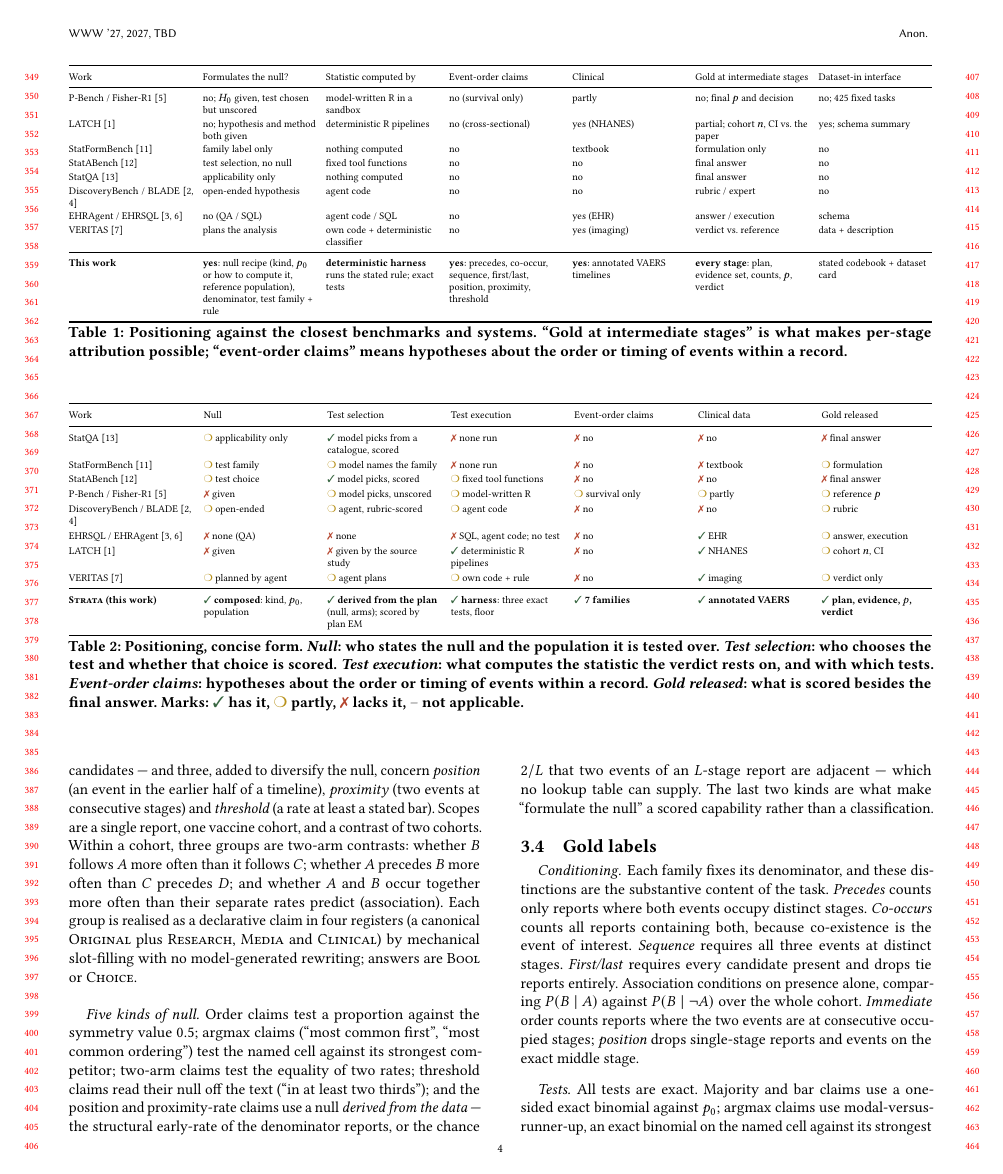
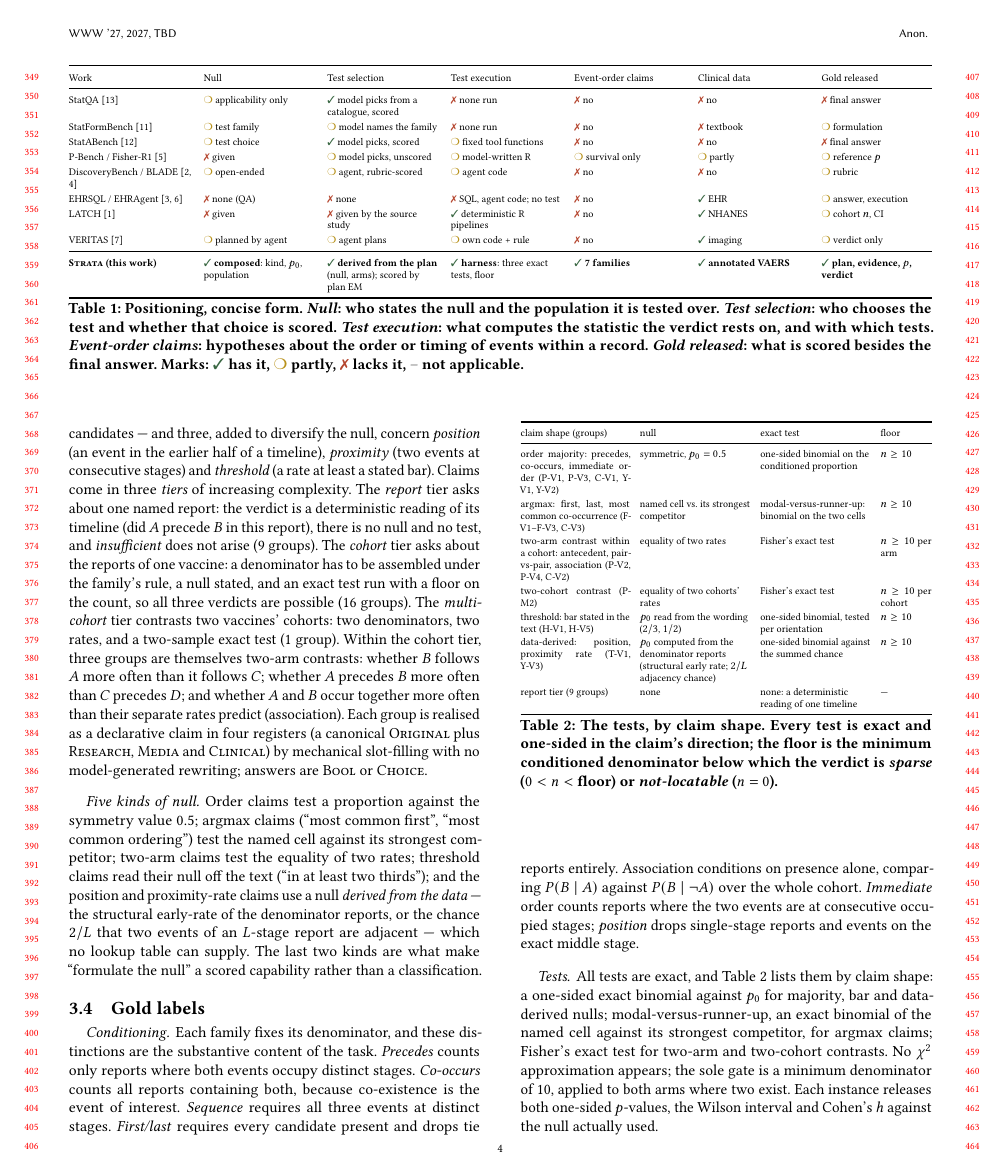
Before and after one commit to henryhcy/Temporal_Hypothesis_Generation, a LaTeX paper (docs/draft/main.tex, which reads docs/draft/body.tex): page 4 of 15. Compiled offline with pdfLaTeX.

Commit message:
Prose positioning table to source only; three claim tiers introduced by complexity; test catalogue table in Gold labels, cited from S3
Co-Authored-By: Claude Fable 5.1 <noreply@anthropic.com>

```diff
--- a/docs/draft/body.tex
+++ b/docs/draft/body.tex
@@ -299,8 +301,16 @@ Twenty-six template groups span seven claim families at three scopes
 \emph{first/last} among candidates --- and three, added to diversify the null,
 concern \emph{position} (an event in the earlier half of a timeline),
 \emph{proximity} (two events at consecutive stages) and \emph{threshold} (a
-rate at least a stated bar). Scopes are a single report, one vaccine cohort,
-and a contrast of two cohorts. Within a cohort, three groups are two-arm
+rate at least a stated bar). Claims come in three \emph{tiers} of
+increasing complexity. The \emph{report} tier asks about one named report:
+the verdict is a deterministic reading of its timeline (did $A$ precede $B$
+in this report), there is no null and no test, and \emph{insufficient} does
+not arise (9 groups). The \emph{cohort} tier asks about the reports of one
+vaccine: a denominator has to be assembled under the family's rule, a null
+stated, and an exact test run with a floor on the count, so all three
+verdicts are possible (16 groups). The \emph{multi-cohort} tier contrasts
+two vaccines' cohorts: two denominators, two rates, and a two-sample exact
+test (1 group). Within the cohort tier, three groups are themselves two-arm
 contrasts: whether $B$ follows $A$ more often than it follows $C$; whether $A$
 precedes $B$ more often than $C$ precedes $D$; and whether $A$ and $B$ occur
 together more often than their separate rates predict (association). Each
@@ -334,6 +344,36 @@ A)$ over the whole cohort. \emph{Immediate} order counts reports where the two
 events are at consecutive occupied stages; \emph{position} drops single-stage
 reports and events on the exact middle stage.
 
-\paragraph{Tests.} All tests are exact. Majority and bar claims use a one-sided
-exact binomial against $p_0$; argmax claims use modal-versus-runner-up, an exact
-binomial on the named cell against its strongest competitor; two-arm and
+\paragraph{Tests.} All tests are exact, and Table~\ref{tab:tests} lists
+them by claim shape: a one-sided exact binomial against $p_0$ for majority,
+bar and data-derived nulls; modal-versus-runner-up, an exact binomial of the
+named cell against its strongest competitor, for argmax claims; Fisher's
+exact test for two-arm and two-cohort contrasts. No $\chi^2$ approximation
+appears; the sole gate is a minimum denominator of 10, applied to both arms
+where two exist. Each instance releases both one-sided $p$-values, the
+Wilson interval and Cohen's $h$ against the null actually used.
+
+\begin{table}[t]
+\centering
+\scriptsize
+\setlength{\tabcolsep}{3pt}
+\renewcommand{\arraystretch}{1.15}
+\begin{tabularx}{\columnwidth}{@{}p{2.25cm} Y Y p{1.05cm}@{}}
+\toprule
+claim shape (groups) & null & exact test & floor \\
+\midrule
+order majority: precedes, co-occurs, immediate order (P-V1, P-V3, C-V1, Y-V1, Y-V2) & symmetric, $p_0 = 0.5$ & one-sided binomial on the conditioned proportion & $n \geq 10$ \\
+argmax: first, last, most common co-occurrence (F-V1--F-V3, C-V3) & named cell vs.\ its strongest competitor & modal-versus-runner-up: binomial on the two cells & $n \geq 10$ \\
+two-arm contrast within a cohort: antecedent, pair-vs-pair, association (P-V2, P-V4, C-V2) & equality of two rates & Fisher's exact test & $n \geq 10$ per arm \\
+two-cohort contrast (P-M2) & equality of two cohorts' rates & Fisher's exact test & $n \geq 10$ per cohort \\
+threshold: bar stated in the text (H-V1, H-V5) & $p_0$ read from the wording ($2/3$, $1/2$) & one-sided binomial, tested per orientation & $n \geq 10$ \\
+data-derived: position, proximity rate (T-V1, Y-V3) & $p_0$ computed from the denominator reports (structural early rate; $2/L$ adjacency chance) & one-sided binomial against the summed chance & $n \geq 10$ \\
+report tier (9 groups) & none & none: a deterministic reading of one timeline & --- \\
+\bottomrule
+\end{tabularx}
+\caption{The tests, by claim shape. Every test is exact and one-sided in the
+claim's direction; the floor is the minimum conditioned denominator below
+which the verdict is \emph{sparse} ($0 < n <$ floor) or \emph{not-locatable}
+($n = 0$).}
+\label{tab:tests}
+\end{table}
```
Also changed, not shown: docs/draft/body.tex (16 more changed lines).
